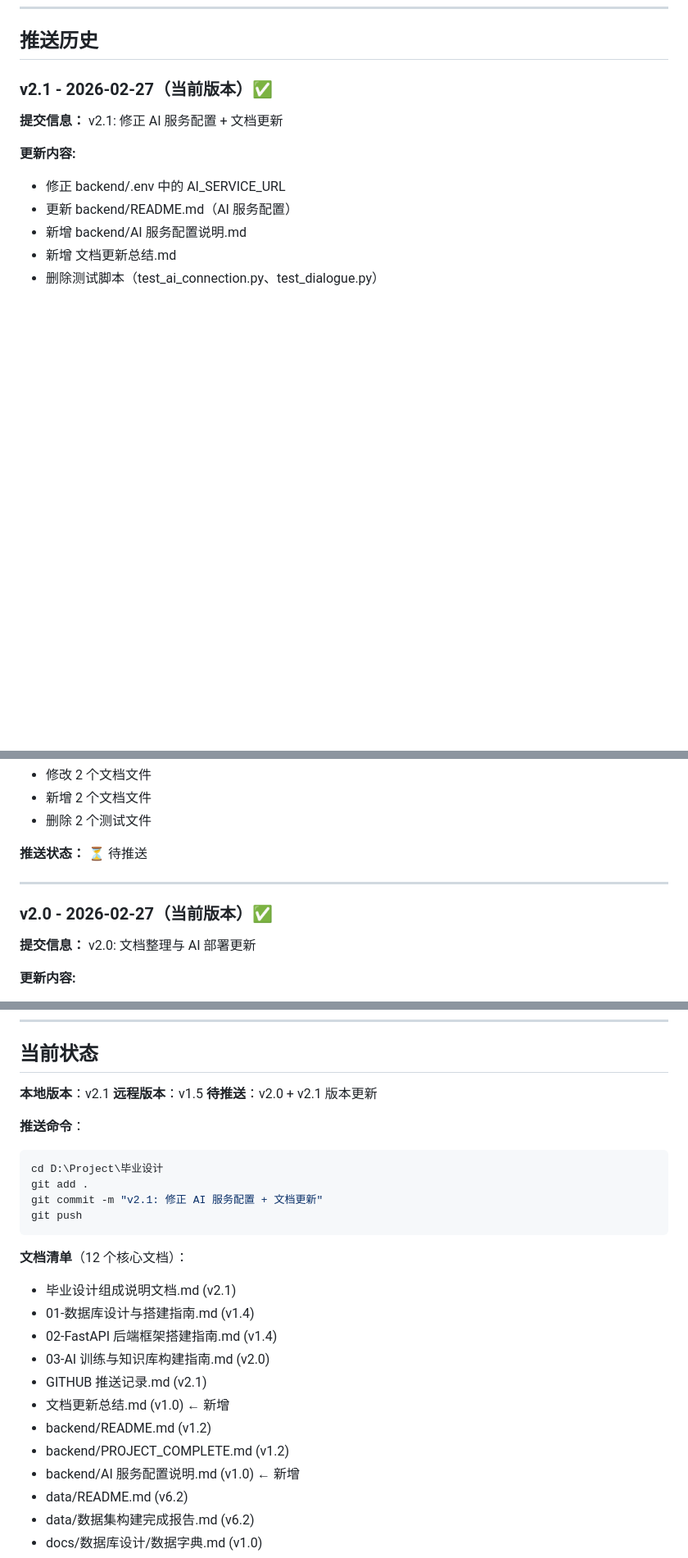
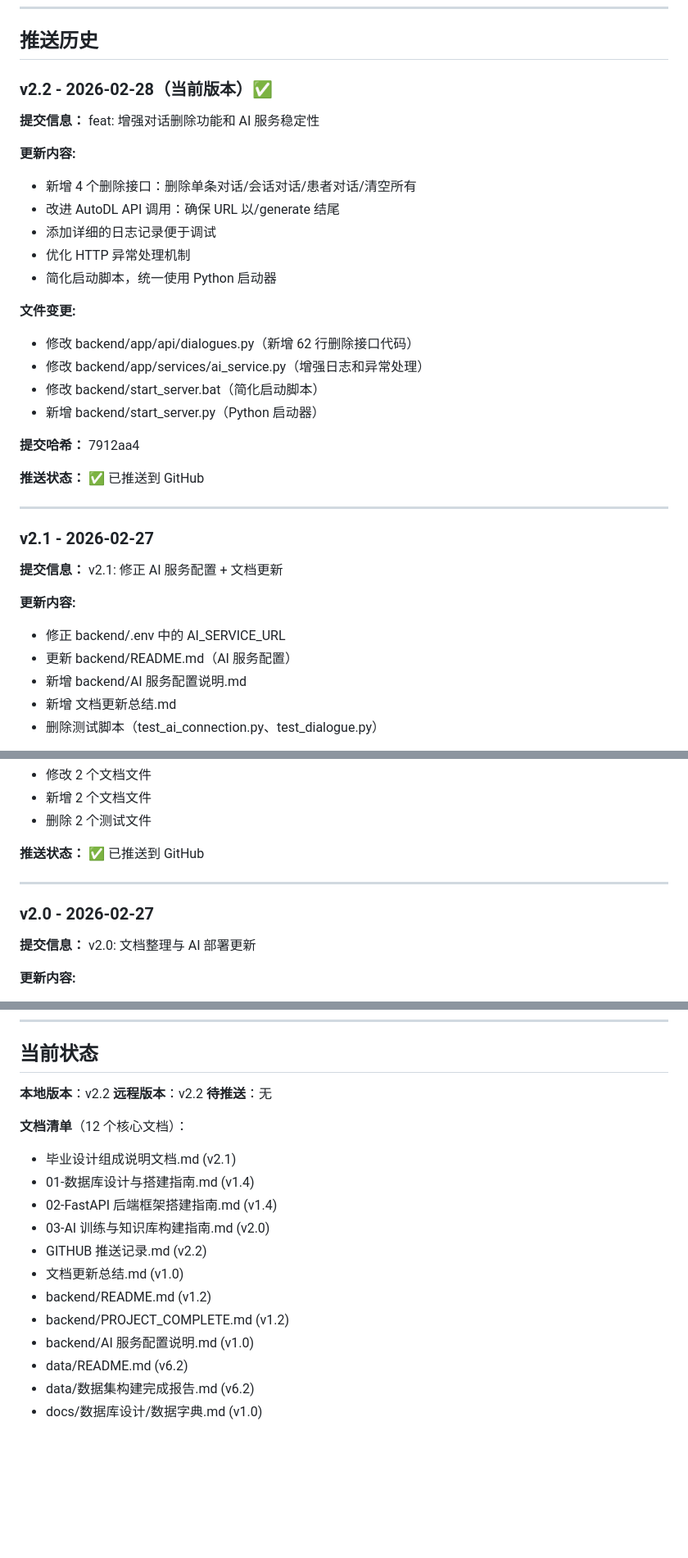
Before and after one commit to psllpsl/graduation-project, a Markdown page: GITHUB 推送记录.md, 3 parts joined by grey strips. Shown at 82% size. GitHub-like rendering; blank space fills up the shorter version.

Commit message:
docs: 更新 GitHub 推送记录至 v2.2

````diff
--- a/GITHUB 推送记录.md
+++ b/GITHUB 推送记录.md
@@ -6,7 +6,30 @@
 
 ## 推送历史
 
-### v2.1 - 2026-02-27（当前版本）✅
+### v2.2 - 2026-02-28（当前版本）✅
+
+**提交信息：** feat: 增强对话删除功能和 AI 服务稳定性
+
+**更新内容:**
+- 新增 4 个删除接口：删除单条对话/会话对话/患者对话/清空所有
+- 改进 AutoDL API 调用：确保 URL 以/generate 结尾
+- 添加详细的日志记录便于调试
+- 优化 HTTP 异常处理机制
+- 简化启动脚本，统一使用 Python 启动器
+
+**文件变更:**
+- 修改 backend/app/api/dialogues.py（新增 62 行删除接口代码）
+- 修改 backend/app/services/ai_service.py（增强日志和异常处理）
+- 修改 backend/start_server.bat（简化启动脚本）
+- 新增 backend/start_server.py（Python 启动器）
+
+**提交哈希：** 7912aa4
+
+**推送状态：** ✅ 已推送到 GitHub
+
+---
+
+### v2.1 - 2026-02-27
 
 **提交信息：** v2.1: 修正 AI 服务配置 + 文档更新
 
@@ -22,11 +45,11 @@
 - 新增 2 个文档文件
 - 删除 2 个测试文件
 
-**推送状态：** ⏳ 待推送
+**推送状态：** ✅ 已推送到 GitHub
 
 ---
 
-### v2.0 - 2026-02-27（当前版本）✅
+### v2.0 - 2026-02-27
 
 **提交信息：** v2.0: 文档整理与 AI 部署更新
 
@@ -198,28 +221,20 @@ git push origin v1.0
 
 ## 当前状态
 
-**本地版本**：v2.1
-**远程版本**：v1.5
-**待推送**：v2.0 + v2.1 版本更新
-
-**推送命令**：
-```bash
-cd D:\Project\毕业设计
-git add .
-git commit -m "v2.1: 修正 AI 服务配置 + 文档更新"
-git push
-```
+**本地版本**：v2.2
+**远程版本**：v2.2
+**待推送**：无
 
 **文档清单**（12 个核心文档）：
 - 毕业设计组成说明文档.md (v2.1)
 - 01-数据库设计与搭建指南.md (v1.4)
 - 02-FastAPI 后端框架搭建指南.md (v1.4)
 - 03-AI 训练与知识库构建指南.md (v2.0)
-- GITHUB 推送记录.md (v2.1)
-- 文档更新总结.md (v1.0) ← 新增
+- GITHUB 推送记录.md (v2.2)
+- 文档更新总结.md (v1.0)
 - backend/README.md (v1.2)
 - backend/PROJECT_COMPLETE.md (v1.2)
-- backend/AI 服务配置说明.md (v1.0) ← 新增
+- backend/AI 服务配置说明.md (v1.0)
 - data/README.md (v6.2)
 - data/数据集构建完成报告.md (v6.2)
 - docs/数据库设计/数据字典.md (v1.0)
````
